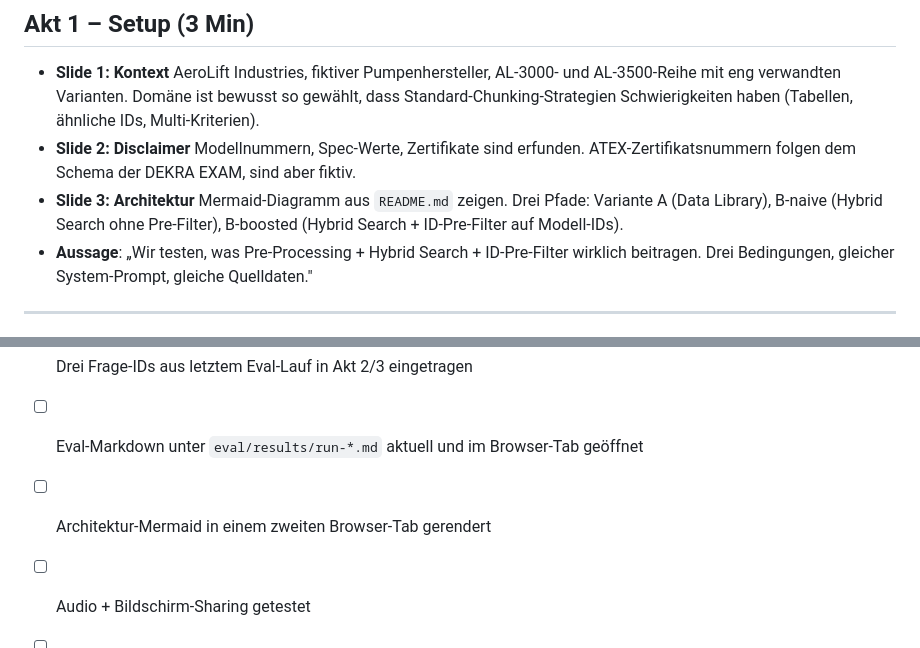
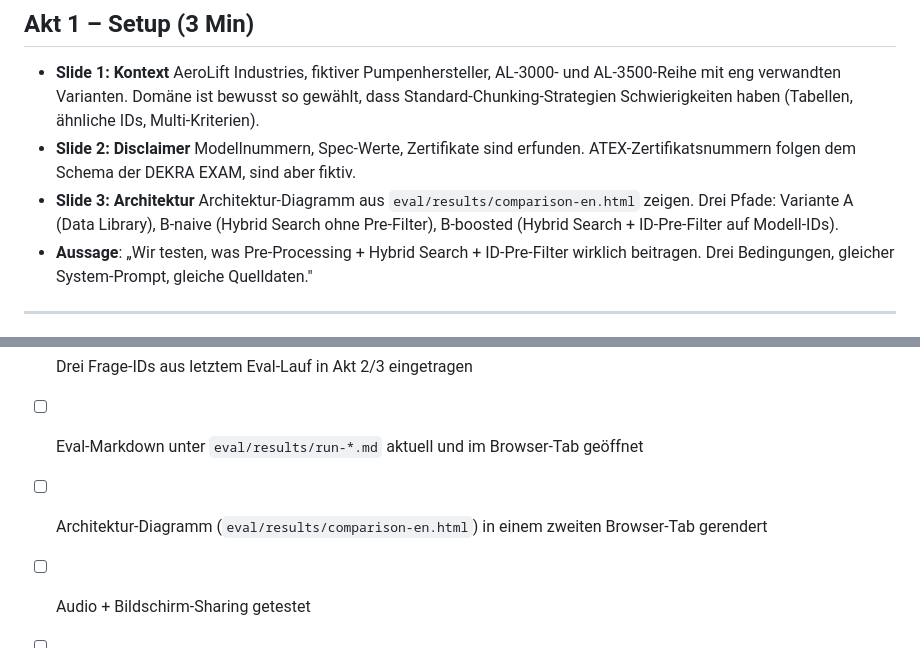
Before and after one commit to rammc/agentforce-grounding-demo, a Markdown page: docs/demo-script.md, 2 parts joined by grey strips. GitHub-like rendering.

```diff
--- a/docs/demo-script.md
+++ b/docs/demo-script.md
@@ -18,7 +18,7 @@
 
 - **Slide 1: Kontext**  AeroLift Industries, fiktiver Pumpenhersteller, AL-3000- und AL-3500-Reihe mit eng verwandten Varianten. Domäne ist bewusst so gewählt, dass Standard-Chunking-Strategien Schwierigkeiten haben (Tabellen, ähnliche IDs, Multi-Kriterien).
 - **Slide 2: Disclaimer**  Modellnummern, Spec-Werte, Zertifikate sind erfunden. ATEX-Zertifikatsnummern folgen dem Schema der DEKRA EXAM, sind aber fiktiv.
-- **Slide 3: Architektur**  Mermaid-Diagramm aus `README.md` zeigen. Drei Pfade: Variante A (Data Library), B-naive (Hybrid Search ohne Pre-Filter), B-boosted (Hybrid Search + ID-Pre-Filter auf Modell-IDs).
+- **Slide 3: Architektur**  Architektur-Diagramm aus `eval/results/comparison-en.html` zeigen. Drei Pfade: Variante A (Data Library), B-naive (Hybrid Search ohne Pre-Filter), B-boosted (Hybrid Search + ID-Pre-Filter auf Modell-IDs).
 - **Aussage**: „Wir testen, was Pre-Processing + Hybrid Search + ID-Pre-Filter wirklich beitragen. Drei Bedingungen, gleicher System-Prompt, gleiche Quelldaten."
 
 ---
@@ -119,6 +119,6 @@ Pro Frage:
 - [ ] Beide Agents in Builder-UI offen, Status `Active`
 - [ ] Drei Frage-IDs aus letztem Eval-Lauf in Akt 2/3 eingetragen
 - [ ] Eval-Markdown unter `eval/results/run-*.md` aktuell und im Browser-Tab geöffnet
-- [ ] Architektur-Mermaid in einem zweiten Browser-Tab gerendert
+- [ ] Architektur-Diagramm (`eval/results/comparison-en.html`) in einem zweiten Browser-Tab gerendert
 - [ ] Audio + Bildschirm-Sharing getestet
 - [ ] Backup-MP4 lokal verfügbar
```
Also changed, not shown: README.md (+2 -1 lines).
